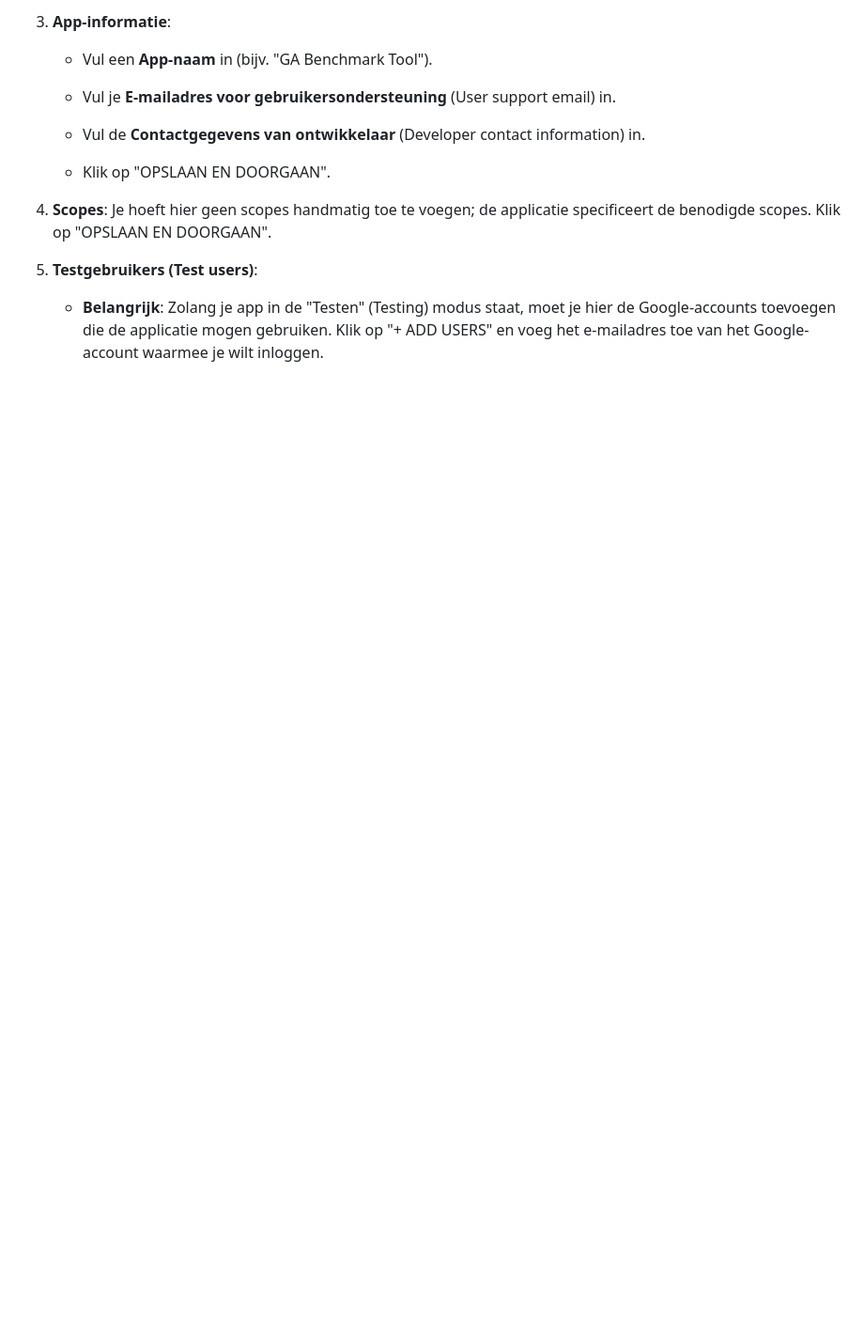
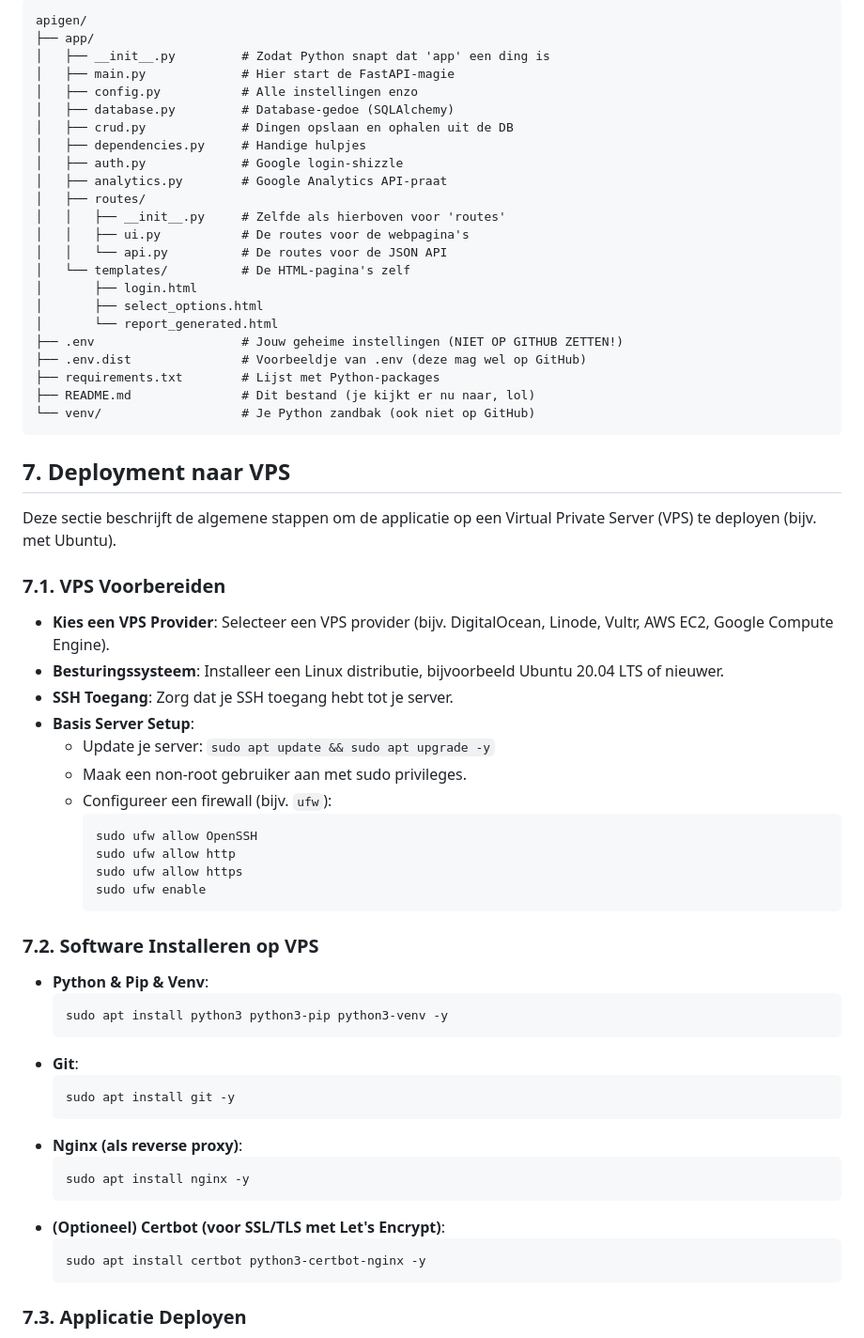
Before and after one commit to cramervincent/apigen, a Markdown page: readme.md, the part around one of its changes. Shown at 94% size. Drawn GitHub-style; blank space fills up the shorter version.

````diff
--- a/readme.md
+++ b/readme.md
@@ -58,17 +135,68 @@ Navigeer in je GCP-project naar "API's en services" > "Bibliotheek". Zoek en sch
 
-3.  **App-informatie**:
+```text
+apigen/
+├── app/
+│   ├── __init__.py         # Zodat Python snapt dat 'app' een ding is
+│   ├── main.py             # Hier start de FastAPI-magie
+│   ├── config.py           # Alle instellingen enzo
+│   ├── database.py         # Database-gedoe (SQLAlchemy)
+│   ├── crud.py             # Dingen opslaan en ophalen uit de DB
+│   ├── dependencies.py     # Handige hulpjes
+│   ├── auth.py             # Google login-shizzle
+│   ├── analytics.py        # Google Analytics API-praat
+│   ├── routes/
+│   │   ├── __init__.py     # Zelfde als hierboven voor 'routes'
+│   │   ├── ui.py           # De routes voor de webpagina's
+│   │   └── api.py          # De routes voor de JSON API
+│   └── templates/          # De HTML-pagina's zelf
+│       ├── login.html
+│       ├── select_options.html
+│       └── report_generated.html
+├── .env                    # Jouw geheime instellingen (NIET OP GITHUB ZETTEN!)
+├── .env.dist               # Voorbeeldje van .env (deze mag wel op GitHub)
+├── requirements.txt        # Lijst met Python-packages
+├── README.md               # Dit bestand (je kijkt er nu naar, lol)
+└── venv/                   # Je Python zandbak (ook niet op GitHub)
+```
 
-    *   Vul een **App-naam** in (bijv. "GA Benchmark Tool").
+## 7. Deployment naar VPS
 
-    *   Vul je **E-mailadres voor gebruikersondersteuning** (User support email) in.
+Deze sectie beschrijft de algemene stappen om de applicatie op een Virtual Private Server (VPS) te deployen (bijv. met Ubuntu).
 
-    *   Vul de **Contactgegevens van ontwikkelaar** (Developer contact information) in.
+### 7.1. VPS Voorbereiden
 
-    *   Klik op "OPSLAAN EN DOORGAAN".
+*  **Kies een VPS Provider**: Selecteer een VPS provider (bijv. DigitalOcean, Linode, Vultr, AWS EC2, Google Compute Engine).
+*  **Besturingssysteem**: Installeer een Linux distributie, bijvoorbeeld Ubuntu 20.04 LTS of nieuwer.
+*  **SSH Toegang**: Zorg dat je SSH toegang hebt tot je server.
+*  **Basis Server Setup**:
+    *  Update je server: `sudo apt update && sudo apt upgrade -y`
+    *  Maak een non-root gebruiker aan met sudo privileges.
+    *  Configureer een firewall (bijv. `ufw`):
+        ```bash
+        sudo ufw allow OpenSSH
+        sudo ufw allow http
+        sudo ufw allow https
+        sudo ufw enable
+        ```
 
-4.  **Scopes**: Je hoeft hier geen scopes handmatig toe te voegen; de applicatie specificeert de benodigde scopes. Klik op "OPSLAAN EN DOORGAAN".
+### 7.2. Software Installeren op VPS
 
-5.  **Testgebruikers (Test users)**:
+*  **Python & Pip & Venv**:
+    ```bash
+    sudo apt install python3 python3-pip python3-venv -y
+    ```
+*  **Git**:
+    ```bash
+    sudo apt install git -y
+    ```
+*  **Nginx (als reverse proxy)**:
+    ```bash
+    sudo apt install nginx -y
+    ```
+*  **(Optioneel) Certbot (voor SSL/TLS met Let's Encrypt)**:
+    ```bash
+    sudo apt install certbot python3-certbot-nginx -y
+    ```
 
-    *   **Belangrijk**: Zolang je app in de "Testen" (Testing) modus staat, moet je hier de Google-accounts toevoegen die de applicatie mogen gebruiken. Klik op "+ ADD USERS" en voeg het e-mailadres toe van het Google-account waarmee je wilt inloggen.
+### 7.3. Applicatie Deployen
 
````
Also changed, not shown: other parts of readme.md (+203 -100 lines).
